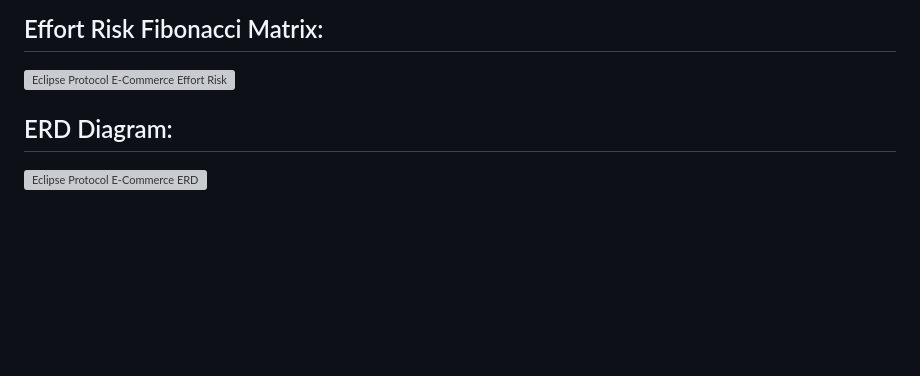
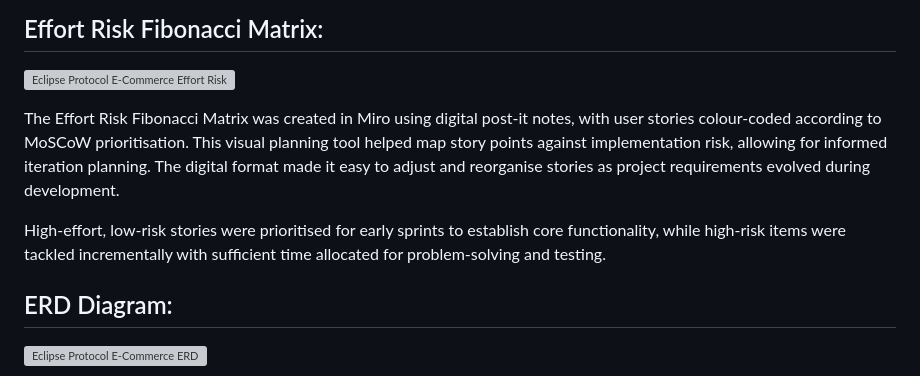
Before and after one commit to Seren-Hughes/eclipse_protocol, a Markdown page: README.md, the part around the change. Drawn GitHub-style; blank space fills up the shorter version; grey boxes are pictures that could not be loaded.

Commit message:
docs: add description of Effort Risk Fibonacci Matrix and its impact on project planning

```diff
--- a/README.md
+++ b/README.md
@@ -397,6 +397,10 @@ The MoSCoW framework proved particularly effective for e-commerce development, a
 
 ![Eclipse Protocol E-Commerce Effort Risk Fibonacci Matrix](docs/images/diagrams/effort-risk-matrix.png)
 
+The Effort Risk Fibonacci Matrix was created in Miro using digital post-it notes, with user stories colour-coded according to MoSCoW prioritisation. This visual planning tool helped map story points against implementation risk, allowing for informed iteration planning. The digital format made it easy to adjust and reorganise stories as project requirements evolved during development.
+
+High-effort, low-risk stories were prioritised for early sprints to establish core functionality, while high-risk items were tackled incrementally with sufficient time allocated for problem-solving and testing.
+
 ## ERD Diagram:
 
 ![Eclipse Protocol E-Commerce ERD](docs/images/diagrams/eclipse-protocol-erd.png)
```
